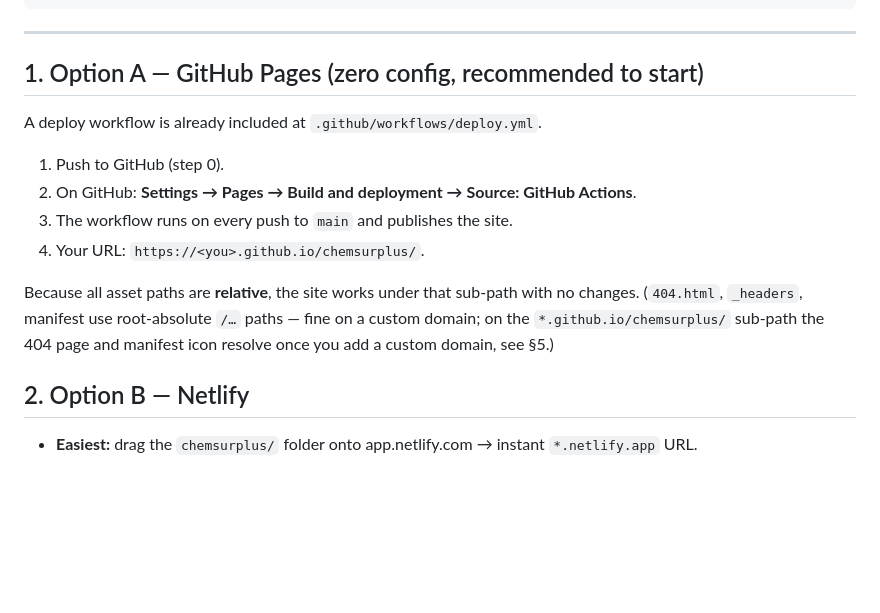
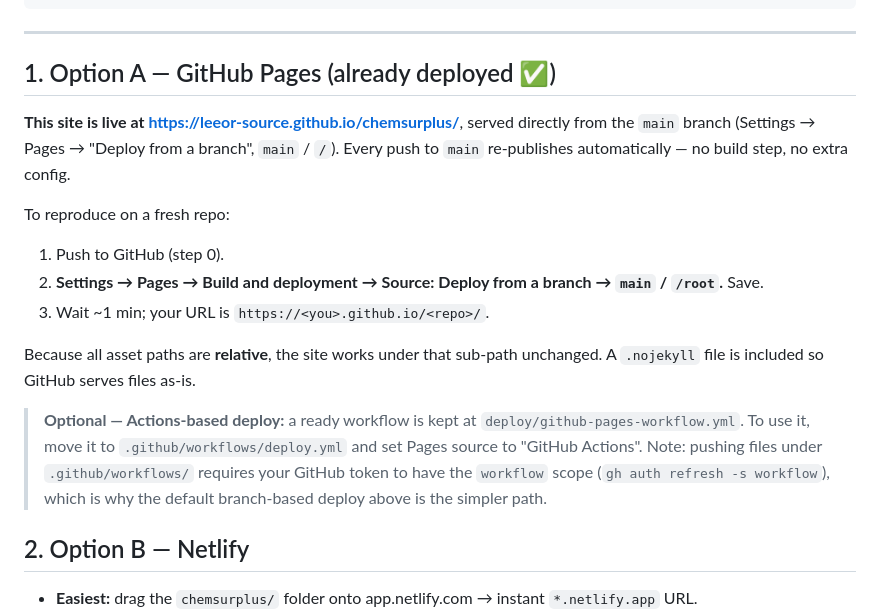
Before and after one commit to leeor-source/chemsurplus, a Markdown page: DEPLOY.md, the part around the change. Rendered like a GitHub page; blank space fills up the shorter version.

```diff
--- a/DEPLOY.md
+++ b/DEPLOY.md
@@ -22,16 +22,18 @@ git push -u origin main
 
 ---
 
-## 1. Option A — GitHub Pages (zero config, recommended to start)
+## 1. Option A — GitHub Pages (already deployed ✅)
 
-A deploy workflow is already included at `.github/workflows/deploy.yml`.
+**This site is live at https://leeor-source.github.io/chemsurplus/**, served directly from the `main` branch (Settings → Pages → "Deploy from a branch", `main` / `/`). Every push to `main` re-publishes automatically — no build step, no extra config.
 
+To reproduce on a fresh repo:
 1. Push to GitHub (step 0).
-2. On GitHub: **Settings → Pages → Build and deployment → Source: GitHub Actions**.
-3. The workflow runs on every push to `main` and publishes the site.
-4. Your URL: `https://<you>.github.io/chemsurplus/`.
+2. **Settings → Pages → Build and deployment → Source: Deploy from a branch → `main` / `/root`.** Save.
+3. Wait ~1 min; your URL is `https://<you>.github.io/<repo>/`.
 
-Because all asset paths are **relative**, the site works under that sub-path with no changes. (`404.html`, `_headers`, manifest use root-absolute `/…` paths — fine on a custom domain; on the `*.github.io/chemsurplus/` sub-path the 404 page and manifest icon resolve once you add a custom domain, see §5.)
+Because all asset paths are **relative**, the site works under that sub-path unchanged. A `.nojekyll` file is included so GitHub serves files as-is.
+
+> **Optional — Actions-based deploy:** a ready workflow is kept at `deploy/github-pages-workflow.yml`. To use it, move it to `.github/workflows/deploy.yml` and set Pages source to "GitHub Actions". Note: pushing files under `.github/workflows/` requires your GitHub token to have the `workflow` scope (`gh auth refresh -s workflow`), which is why the default branch-based deploy above is the simpler path.
 
 ## 2. Option B — Netlify
 
```
Also changed, not shown: README.md (+2 -0 lines).
